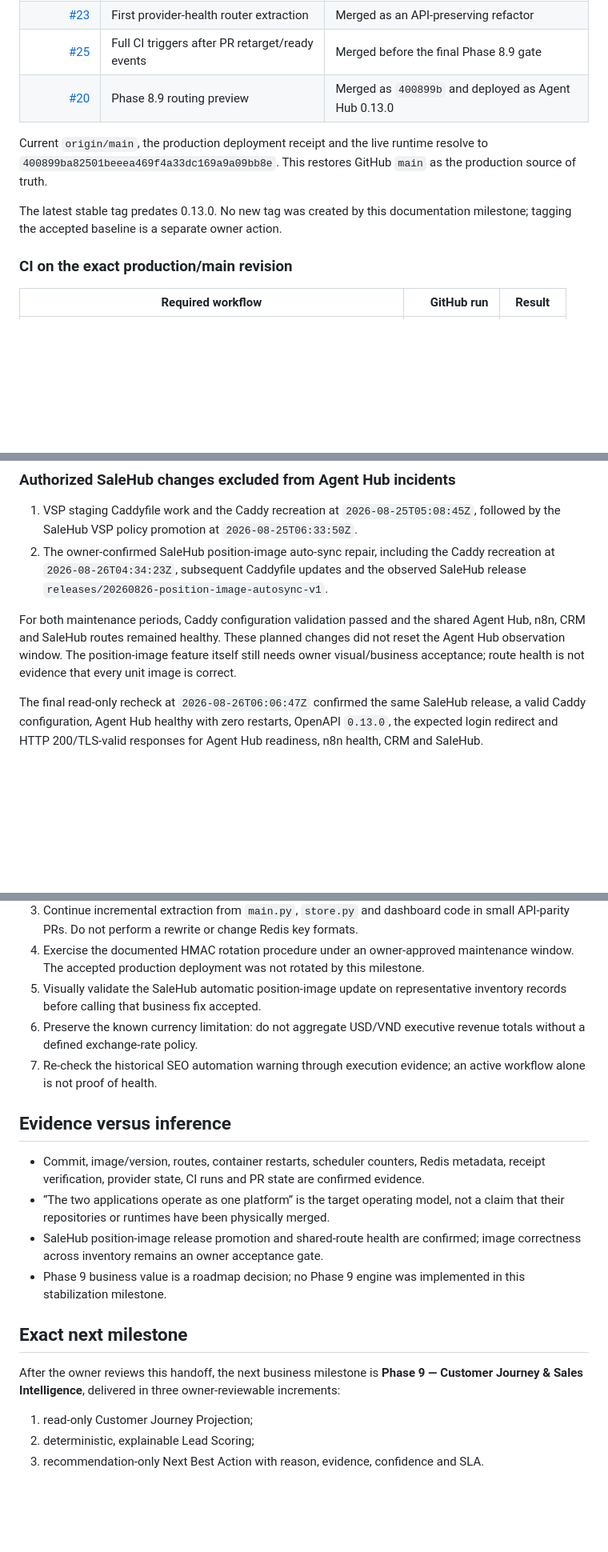
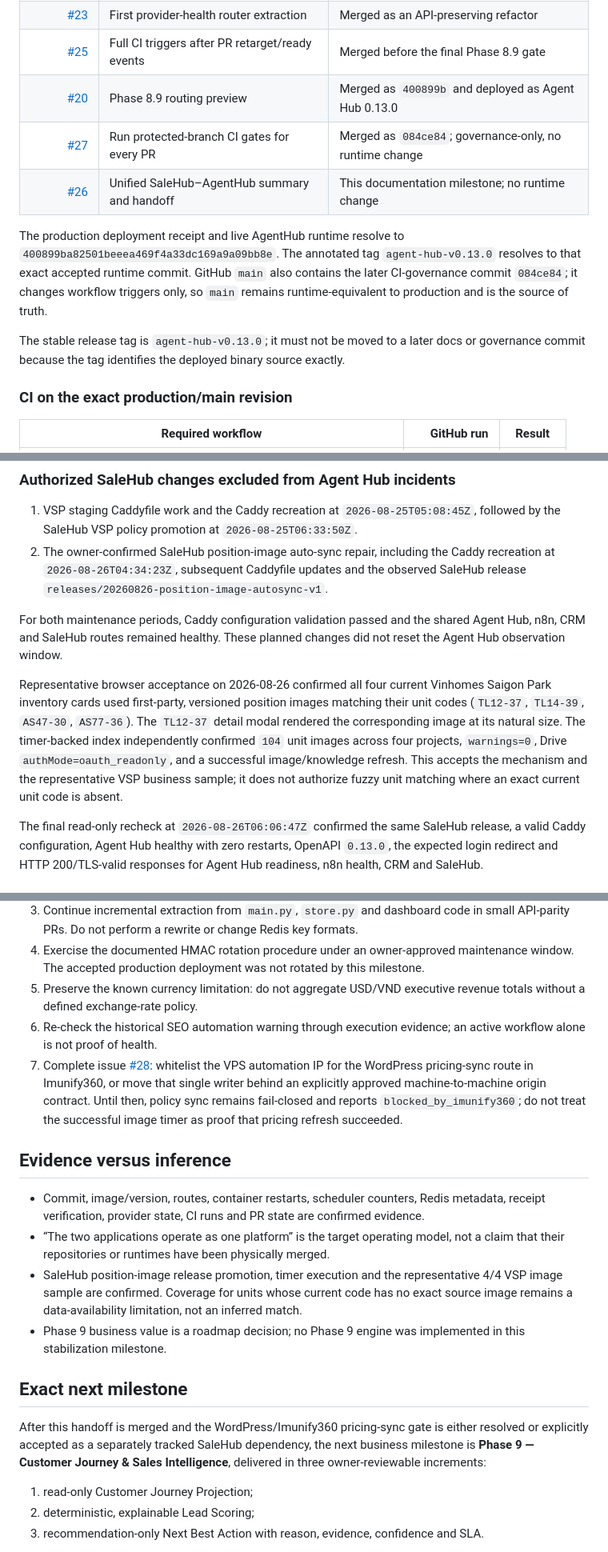
Before and after one commit to vangnguyen/npd-ai-video-factory, a Markdown page: docs/NPD_UNIFIED_SALEHUB_AGENTHUB_WORK_SUMMARY.md, 3 parts joined by grey strips. Shown at 80% size. GitHub-like rendering; blank space fills up the shorter version.

Commit message:
docs: close pre-Phase 9 stabilization gates

```diff
--- a/docs/NPD_UNIFIED_SALEHUB_AGENTHUB_WORK_SUMMARY.md
+++ b/docs/NPD_UNIFIED_SALEHUB_AGENTHUB_WORK_SUMMARY.md
@@ -80,13 +80,17 @@ The detailed phase contracts remain in [Campaign Operating System](./PHASE_6B_CA
 | [#23](https://github.com/vangnguyen/npd-ai-video-factory/pull/23) | First provider-health router extraction | Merged as an API-preserving refactor |
 | [#25](https://github.com/vangnguyen/npd-ai-video-factory/pull/25) | Full CI triggers after PR retarget/ready events | Merged before the final Phase 8.9 gate |
 | [#20](https://github.com/vangnguyen/npd-ai-video-factory/pull/20) | Phase 8.9 routing preview | Merged as `400899b` and deployed as Agent Hub 0.13.0 |
+| [#27](https://github.com/vangnguyen/npd-ai-video-factory/pull/27) | Run protected-branch CI gates for every PR | Merged as `084ce84`; governance-only, no runtime change |
+| [#26](https://github.com/vangnguyen/npd-ai-video-factory/pull/26) | Unified SaleHub–AgentHub summary and handoff | This documentation milestone; no runtime change |
 
-Current `origin/main`, the production deployment receipt and the live runtime resolve to
-`400899ba82501beeea469f4a33dc169a9a09bb8e`. This restores GitHub `main` as the
-production source of truth.
+The production deployment receipt and live AgentHub runtime resolve to
+`400899ba82501beeea469f4a33dc169a9a09bb8e`. The annotated tag
+`agent-hub-v0.13.0` resolves to that exact accepted runtime commit. GitHub `main`
+also contains the later CI-governance commit `084ce84`; it changes workflow triggers
+only, so `main` remains runtime-equivalent to production and is the source of truth.
 
-The latest stable tag predates 0.13.0. No new tag was created by this documentation
-milestone; tagging the accepted baseline is a separate owner action.
+The stable release tag is `agent-hub-v0.13.0`; it must not be moved to a later docs or
+governance commit because the tag identifies the deployed binary source exactly.
 
 ### CI on the exact production/main revision
 
@@ -142,9 +146,16 @@ created for this acceptance.
 
 For both maintenance periods, Caddy configuration validation passed and the shared
 Agent Hub, n8n, CRM and SaleHub routes remained healthy. These planned changes did not
-reset the Agent Hub observation window. The position-image feature itself still needs
-owner visual/business acceptance; route health is not evidence that every unit image is
-correct.
+reset the Agent Hub observation window.
+
+Representative browser acceptance on 2026-08-26 confirmed all four current Vinhomes
+Saigon Park inventory cards used first-party, versioned position images matching their
+unit codes (`TL12-37`, `TL14-39`, `AS47-30`, `AS77-36`). The `TL12-37` detail modal
+rendered the corresponding image at its natural size. The timer-backed index independently
+confirmed `104` unit images across four projects, `warnings=0`, Drive
+`authMode=oauth_readonly`, and a successful image/knowledge refresh. This accepts the
+mechanism and the representative VSP business sample; it does not authorize fuzzy unit
+matching where an exact current unit code is absent.
 
 The final read-only recheck at `2026-08-26T06:06:47Z` confirmed the same SaleHub
 release, a valid Caddy configuration, Agent Hub healthy with zero restarts, OpenAPI
@@ -216,12 +227,16 @@ Remaining work count at this handoff: **7 tracked items**.
    small API-parity PRs. Do not perform a rewrite or change Redis key formats.
 4. Exercise the documented HMAC rotation procedure under an owner-approved maintenance
    window. The accepted production deployment was not rotated by this milestone.
-5. Visually validate the SaleHub automatic position-image update on representative
-   inventory records before calling that business fix accepted.
-6. Preserve the known currency limitation: do not aggregate USD/VND executive revenue
+5. Preserve the known currency limitation: do not aggregate USD/VND executive revenue
    totals without a defined exchange-rate policy.
-7. Re-check the historical SEO automation warning through execution evidence; an active
+6. Re-check the historical SEO automation warning through execution evidence; an active
    workflow alone is not proof of health.
+7. Complete issue [#28](https://github.com/vangnguyen/npd-ai-video-factory/issues/28):
+   whitelist the VPS automation IP for the WordPress pricing-sync route in Imunify360,
+   or move that single writer behind an explicitly approved machine-to-machine origin
+   contract. Until then, policy sync remains fail-closed and reports
+   `blocked_by_imunify360`; do not treat the successful image timer as proof that pricing
+   refresh succeeded.
 
 ## Evidence versus inference
 
@@ -229,15 +244,18 @@ Remaining work count at this handoff: **7 tracked items**.
   receipt verification, provider state, CI runs and PR state are confirmed evidence.
 - “The two applications operate as one platform” is the target operating model, not a
   claim that their repositories or runtimes have been physically merged.
-- SaleHub position-image release promotion and shared-route health are confirmed; image
-  correctness across inventory remains an owner acceptance gate.
+- SaleHub position-image release promotion, timer execution and the representative 4/4
+  VSP image sample are confirmed. Coverage for units whose current code has no exact
+  source image remains a data-availability limitation, not an inferred match.
 - Phase 9 business value is a roadmap decision; no Phase 9 engine was implemented in
   this stabilization milestone.
 
 ## Exact next milestone
 
-After the owner reviews this handoff, the next business milestone is **Phase 9 —
-Customer Journey & Sales Intelligence**, delivered in three owner-reviewable increments:
+After this handoff is merged and the WordPress/Imunify360 pricing-sync gate is either
+resolved or explicitly accepted as a separately tracked SaleHub dependency, the next
+business milestone is **Phase 9 — Customer Journey & Sales Intelligence**, delivered in
+three owner-reviewable increments:
 
 1. read-only Customer Journey Projection;
 2. deterministic, explainable Lead Scoring;
```
Also changed, not shown: other parts of docs/NPD_UNIFIED_SALEHUB_AGENTHUB_WORK_SUMMARY.md (+1 -1 lines), docs/NPD_UNIFIED_SALEHUB_AGENTHUB_FULL_HANDOFF.md (+26 -8 lines).
